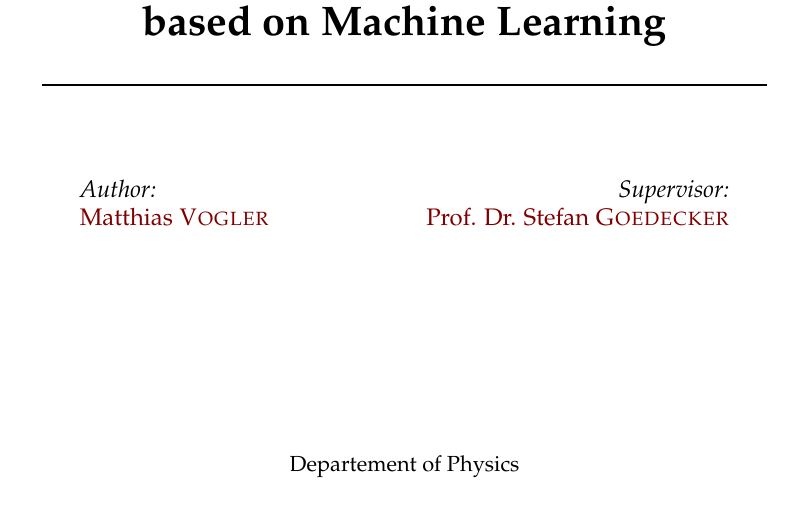
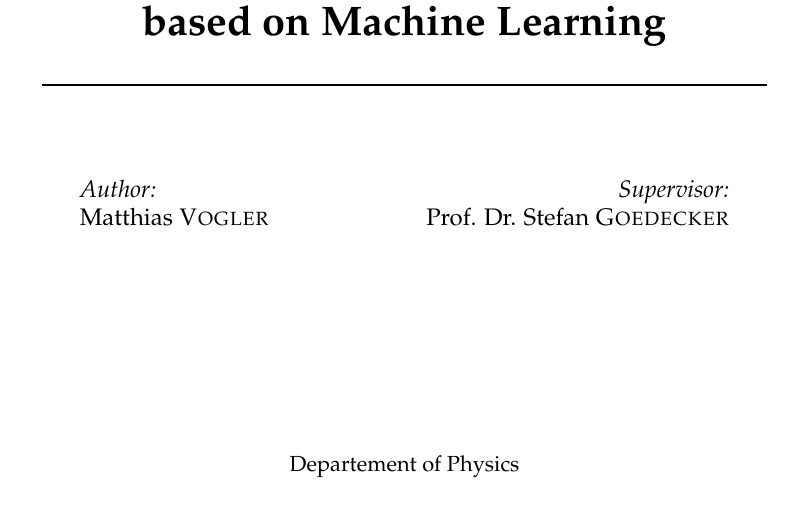
Before and after one commit to ayylemao/pra-latex, a LaTeX thesis (main.tex): part of page 1 of 37, cut so that both start at the same text. Compiled offline with pdfLaTeX.

Commit message:
minor changes and setup on windows machine

```diff
--- a/main.tex
+++ b/main.tex
@@ -111,13 +111,13 @@ headsepline, % Uncomment to get a line under the header
 \begin{minipage}[t]{0.4\textwidth}
 \begin{flushleft} \large
 \emph{Author:}\\
-\href{http://www.johnsmith.com}{\authorname} % Author name - remove the \href bracket to remove the link
+{\authorname} % Author name - remove the \href bracket to remove the link
 \end{flushleft}
 \end{minipage}
 \begin{minipage}[t]{0.4\textwidth}
 \begin{flushright} \large
 \emph{Supervisor:} \\
-\href{http://www.jamessmith.com}{\supname} % Supervisor name - remove the \href bracket to remove the link
+{\supname} % Supervisor name - remove the \href bracket to remove the link
 \end{flushright}
 \end{minipage}\\[3cm]
 
```
